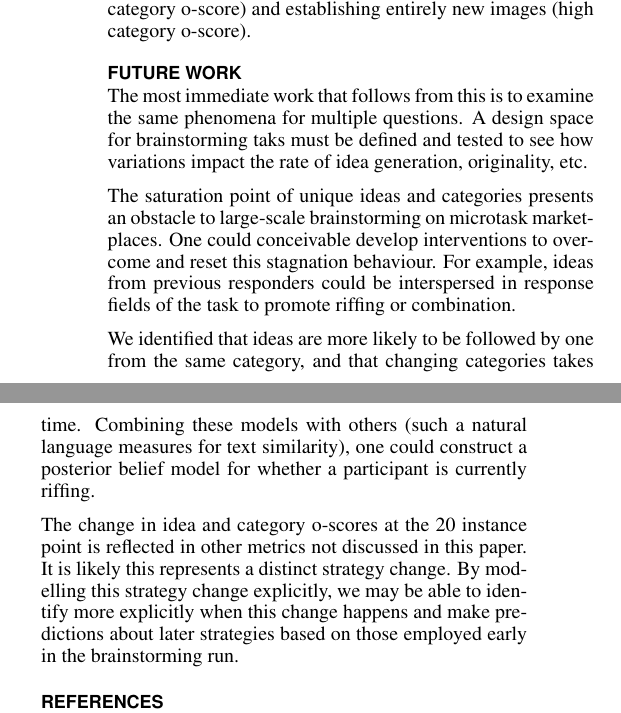
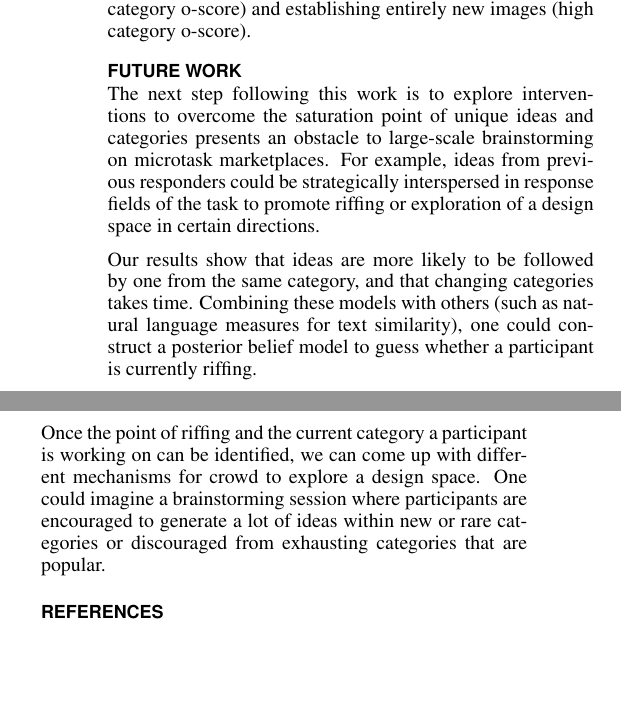
Before and after one commit to filkry/crowbrain, a LaTeX document (chi2014/paper.tex, which reads chi2014/future.tex): two parts of the columns of page 9 of 10, joined at a grey line, cut so that both start at the same text, the shorter picture padded with empty space. Compiled offline with pdfLaTeX.

Commit message:
Future work

```diff
--- a/chi2014/future.tex
+++ b/chi2014/future.tex
@@ -1,9 +1,16 @@
 \section{Future Work}
 
-The most immediate work that follows from this is to examine the same phenomena for multiple questions. A design space for brainstorming taks must be defined and tested to see how variations impact the rate of idea generation, originality, etc.
+%The most immediate step that follows this work is to examine the same phenomena for multiple questions. A design space for brainstorming taks must be defined and tested to see how variations impact the rate of idea generation, originality, etc.
 
-The saturation point of unique ideas and categories presents an obstacle to large-scale brainstorming on microtask marketplaces. One could conceivable develop interventions to overcome and reset this stagnation behaviour. For example, ideas from previous responders could be interspersed in response fields of the task to promote riffing or combination.
 
-We identified that ideas are more likely to be followed by one from the same category, and that changing categories takes time. Combining these models with others (such a natural language measures for text similarity), one could construct a posterior belief model for whether a participant is currently riffing.
+%The saturation point of unique ideas and categories presents an obstacle to large-scale brainstorming on microtask marketplaces. One could conceivably develop interventions to overcome and reset this stagnation behaviour. For example, ideas from previous responders could be interspersed in response fields of the task to promote riffing or combination.
 
-The change in idea and category o-scores at the 20 instance point is reflected in other metrics not discussed in this paper. It is likely this represents a distinct strategy change. By modelling this strategy change explicitly, we may be able to identify more explicitly when this change happens and make predictions about later strategies based on those employed early in the brainstorming run.
+The next step following this work is to explore interventions to overcome the saturation point of unique ideas and categories presents an obstacle to large-scale brainstorming on microtask marketplaces. For example, ideas from previous responders could be strategically interspersed in response fields of the task to promote riffing or exploration of a design space in certain directions.
+
+Our results show that ideas are more likely to be followed by one from the same category, and that changing categories takes time. Combining these models with others (such as natural language measures for text similarity), one could construct a posterior belief model to guess whether a participant is currently riffing.
+
+Once the point of riffing and the current category a participant is working on can be identified, we can come up with different mechanisms for crowd to explore a design space. One could imagine a brainstorming session where participants are encouraged to generate a lot of ideas within new or rare categories or discouraged from exhausting categories that are popular.
+
+
+
+%The change in idea and category o-scores at the 20 instance point is reflected in other metrics not discussed in this paper. It is likely this represents a distinct strategy change. By modelling this strategy change explicitly, we may be able to identify more explicitly when this change happens and make predictions about later strategies based on those employed early in the brainstorming run.
```
